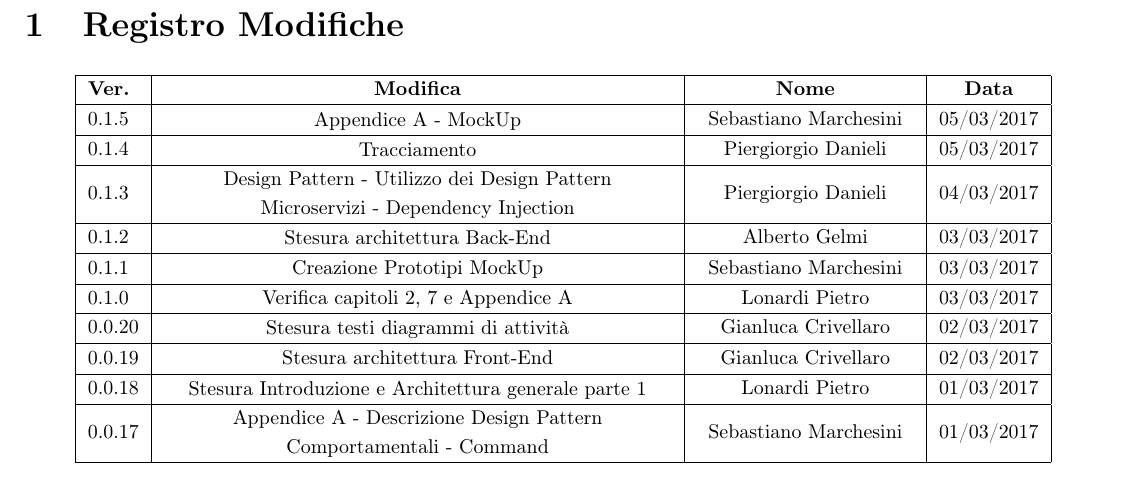
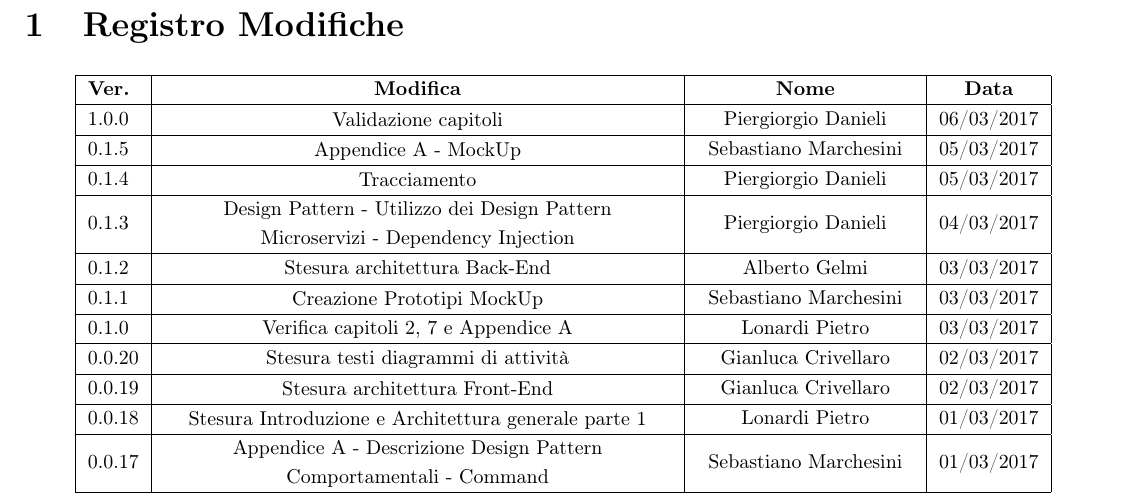
Before and after one commit to P1G1U/APIM2, a LaTeX document (documentazione/SpecificaTecnica/SpecificaTecnica.tex): part of page 2 of 102, cut so that both start at the same text. Compiled offline with pdfLaTeX.

Commit message:
Update SpecificaTecnica.tex

```diff
--- a/documentazione/SpecificaTecnica/SpecificaTecnica.tex
+++ b/documentazione/SpecificaTecnica/SpecificaTecnica.tex
@@ -176,6 +176,8 @@
 			\hline
 			{\textbf{Ver.}}&{\textbf{Modifica}}&{\textbf{Nome}}&{\textbf{Data}}\\
 			\hline
+			1.0.0 & \minitab[c]{Validazione capitoli} & Piergiorgio Danieli & 06/03/2017 \\
+			\hline
 			0.1.5 & \minitab[c]{Appendice A - MockUp} & Sebastiano Marchesini & 05/03/2017 \\
 			\hline
 			0.1.4 & \minitab[c]{Tracciamento} & Piergiorgio Danieli & 05/03/2017 \\
```
